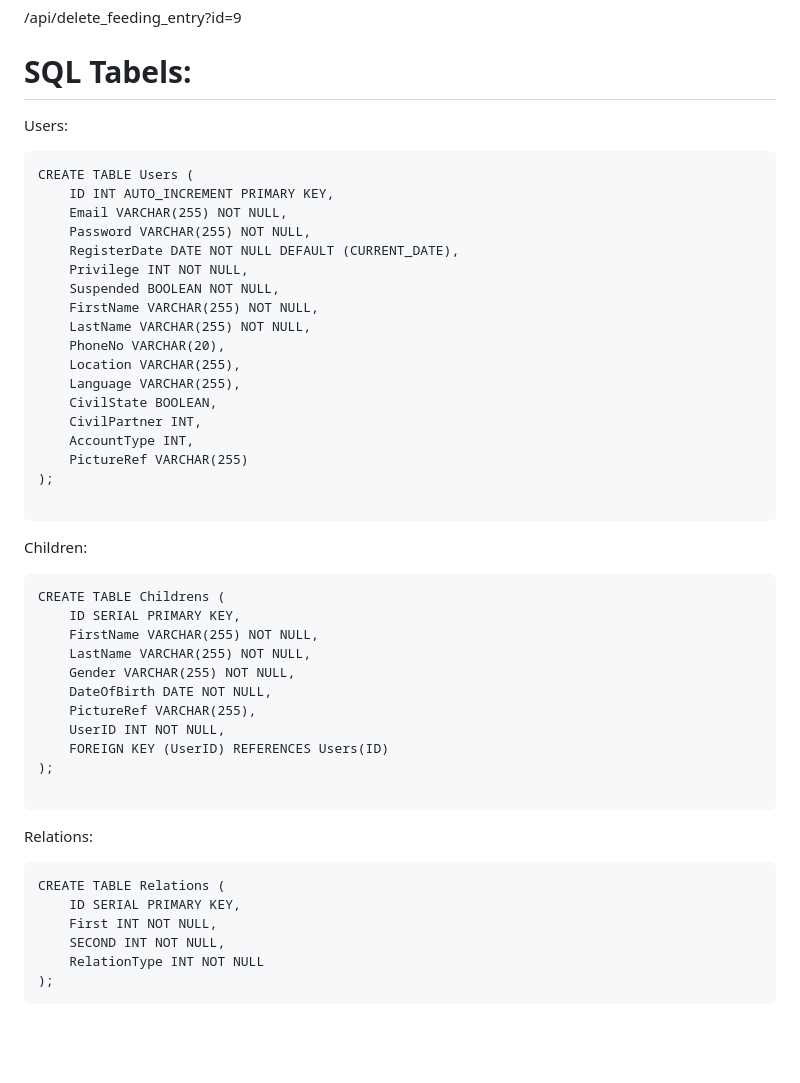
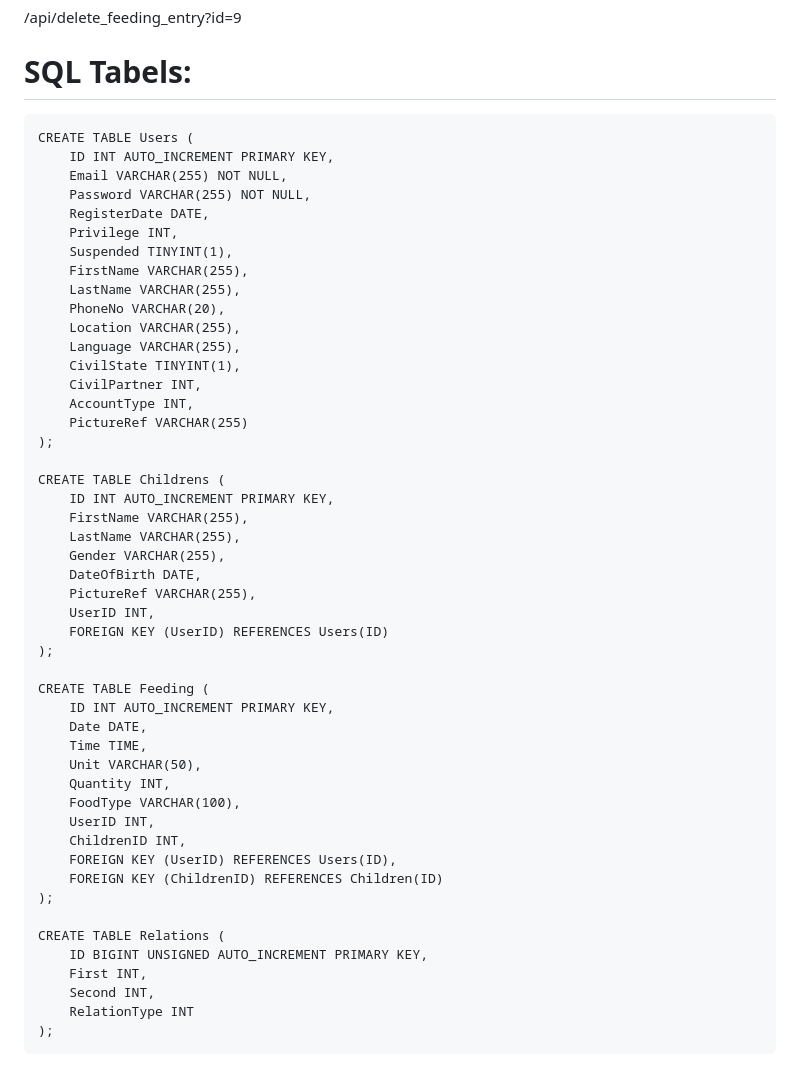
Before and after one commit to txospitikun/childcare-manager-web, a Markdown page: README.md, the part around the change. GitHub-like rendering; blank space fills up the shorter version.

````diff
--- a/README.md
+++ b/README.md
@@ -212,47 +212,53 @@ EditFeedingEntryResponse: 300 if edited sucesfully
 /api/delete_feeding_entry?id=9
 
 # SQL Tabels:
-Users:
 ```
 CREATE TABLE Users (
     ID INT AUTO_INCREMENT PRIMARY KEY,
     Email VARCHAR(255) NOT NULL,
     Password VARCHAR(255) NOT NULL,
-    RegisterDate DATE NOT NULL DEFAULT (CURRENT_DATE),
-    Privilege INT NOT NULL,
-    Suspended BOOLEAN NOT NULL,
-    FirstName VARCHAR(255) NOT NULL,
-    LastName VARCHAR(255) NOT NULL,
+    RegisterDate DATE,
+    Privilege INT,
+    Suspended TINYINT(1),
+    FirstName VARCHAR(255),
+    LastName VARCHAR(255),
     PhoneNo VARCHAR(20),
     Location VARCHAR(255),
     Language VARCHAR(255),
-    CivilState BOOLEAN,
+    CivilState TINYINT(1),
     CivilPartner INT,
     AccountType INT,
     PictureRef VARCHAR(255)
 );
 
-```
-Children:
-```
 CREATE TABLE Childrens (
-    ID SERIAL PRIMARY KEY,
-    FirstName VARCHAR(255) NOT NULL,
-    LastName VARCHAR(255) NOT NULL,
-    Gender VARCHAR(255) NOT NULL,
-    DateOfBirth DATE NOT NULL,
+    ID INT AUTO_INCREMENT PRIMARY KEY,
+    FirstName VARCHAR(255),
+    LastName VARCHAR(255),
+    Gender VARCHAR(255),
+    DateOfBirth DATE,
     PictureRef VARCHAR(255),
-    UserID INT NOT NULL,
+    UserID INT,
     FOREIGN KEY (UserID) REFERENCES Users(ID)
 );
 
-```
-Relations:
-```
+CREATE TABLE Feeding (
+    ID INT AUTO_INCREMENT PRIMARY KEY,
+    Date DATE,
+    Time TIME,
+    Unit VARCHAR(50),
+    Quantity INT,
+    FoodType VARCHAR(100),
+    UserID INT,
+    ChildrenID INT,
+    FOREIGN KEY (UserID) REFERENCES Users(ID),
+    FOREIGN KEY (ChildrenID) REFERENCES Children(ID)
+);
+
 CREATE TABLE Relations (
-    ID SERIAL PRIMARY KEY,
-    First INT NOT NULL,
-    SECOND INT NOT NULL,
-    RelationType INT NOT NULL
+    ID BIGINT UNSIGNED AUTO_INCREMENT PRIMARY KEY,
+    First INT,
+    Second INT,
+    RelationType INT
 );
 ```
````
